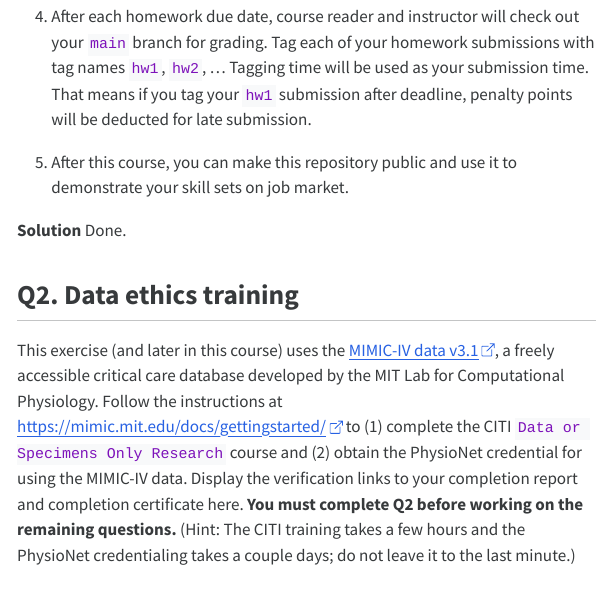
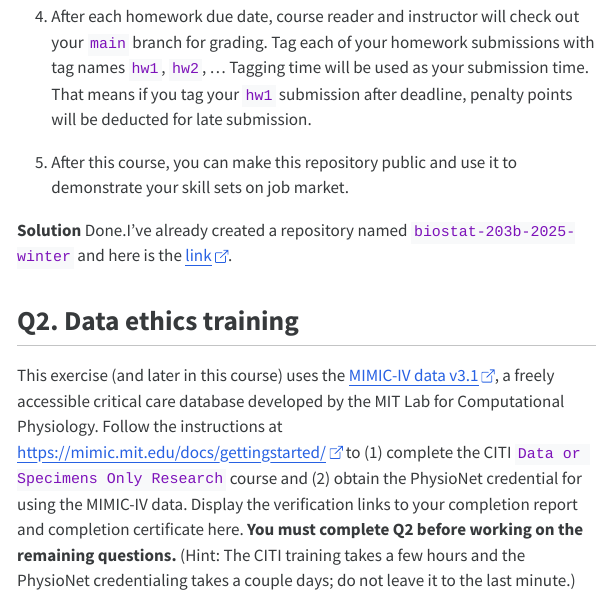
Before and after one commit to Wenjing-Z/biostat-203b-2025-winter, a Quarto document (hw1/hw1.qmd): the page in a window 1100 px wide, from 1320 px down. The pictures show the output file hw1/hw1.html that the author committed with the source, opened offline; menus at the side of the page are left out.

Commit message:
add repository link for Q1

```diff
--- a/hw1/hw1.qmd
+++ b/hw1/hw1.qmd
@@ -35,7 +35,7 @@ sessionInfo()
 
 5. After this course, you can make this repository public and use it to demonstrate your skill sets on job market.
 
-**Solution** Done.
+**Solution** Done.I've already created a repository named `biostat-203b-2025-winter` and here is the [link](https://github.com/Wenjing-Z/biostat-203b-2025-winter.git).
 
 ## Q2. Data ethics training
 
```
Also changed, not shown: hw1/hw1.html.
